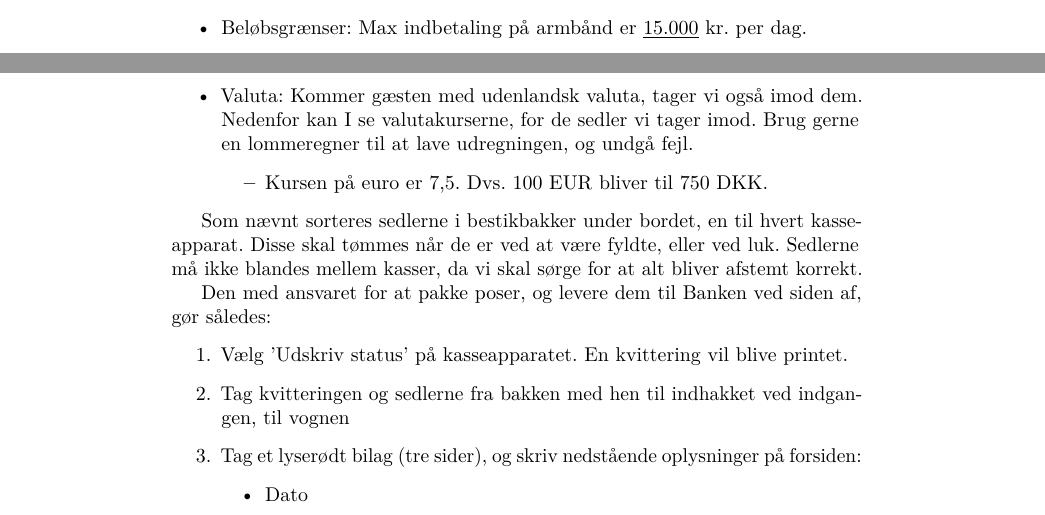
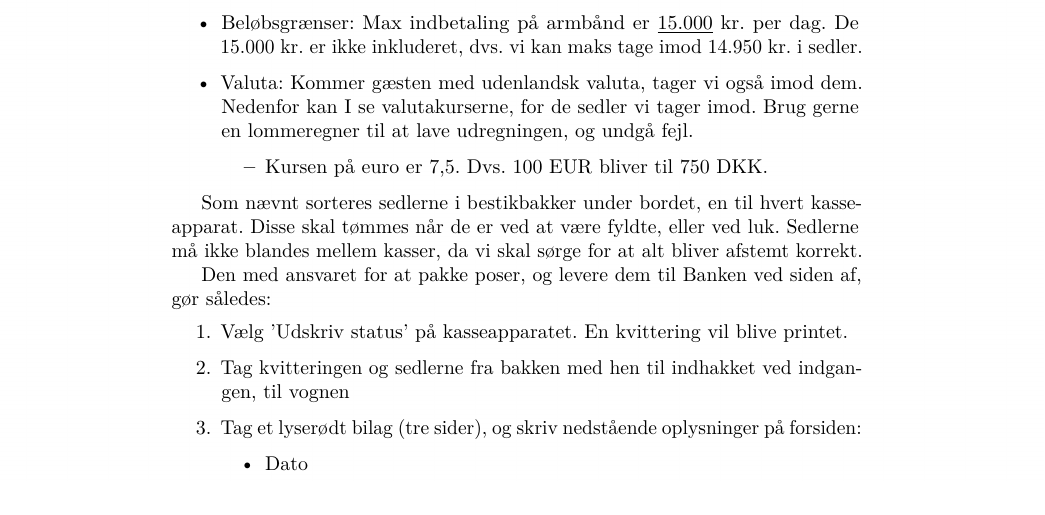
Before and after one commit to AndersSeverinsen/pengekassen-guide, a LaTeX document (main.tex, which reads indhold/under.tex): two parts of pages 5 and 6 of 11 before the commit and part of page 6 of 11 after it, the two joined at a grey line, cut so that both start at the same text. Compiled offline with pdfLaTeX.

Commit message:
Updated 27/06

```diff
--- a/indhold/under.tex
+++ b/indhold/under.tex
@@ -91,6 +91,7 @@ Hertil er der nogle ting man skal være opmærksom på.
   Det er dog ikke sådant at I skal checke hver enkelt seddel, da man typisk efter at have
   hånteret et par sedler, kan mærke hvordan de skal føles.
   \item Beløbsgrænser: Max indbetaling på armbånd er \underline{15.000} kr. per dag.
+  De 15.000 kr. er ikke inkluderet, dvs. vi kan maks tage imod 14.950 kr. i sedler.
   \item Valuta: Kommer gæsten med udenlandsk valuta, tager vi også imod dem. Nedenfor
   kan I se valutakurserne, for de sedler vi tager imod. Brug gerne en lommeregner til
   at lave udregningen, og undgå fejl.
```
Also changed, not shown: main.pdf.
